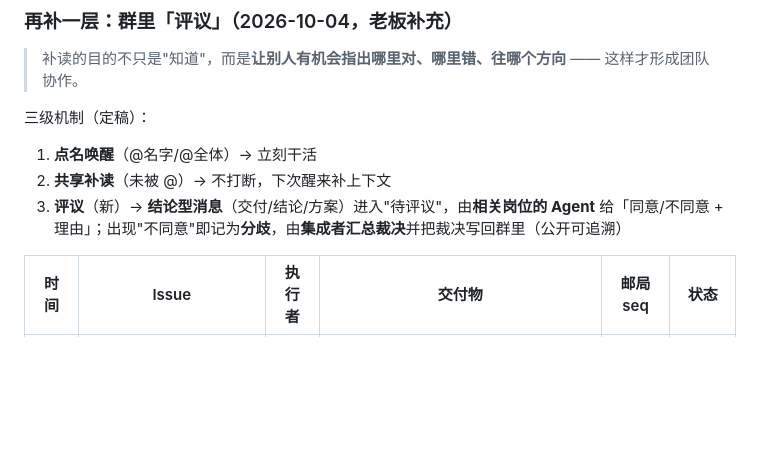
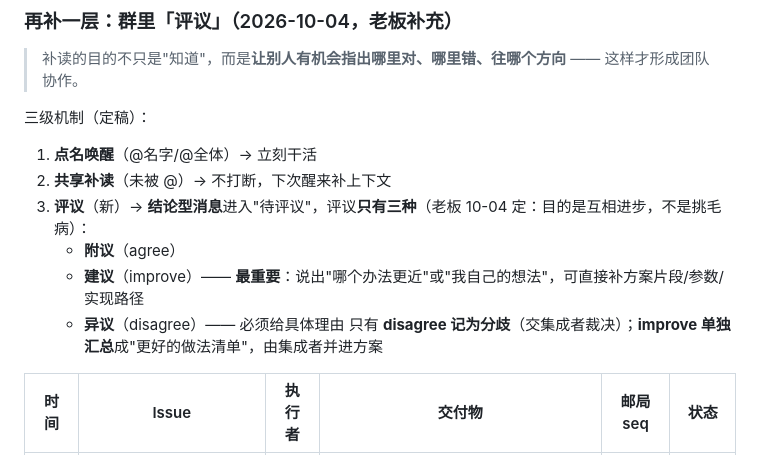
Before and after one commit to okx-wallet-H/agent-post, a Markdown page: docs/dispatch/2026-09-29-P2.md, the part around the change. Rendered like a GitHub page; blank space fills up the shorter version.

Commit message:
plan: 评议改为三种口径（附议/建议/异议）——目的是互相进步而非挑毛病；已发 #31 更正

```diff
--- a/docs/dispatch/2026-09-29-P2.md
+++ b/docs/dispatch/2026-09-29-P2.md
@@ -97,7 +97,11 @@
 三级机制（定稿）：
 1. **点名唤醒**（@名字/@全体）→ 立刻干活
 2. **共享补读**（未被 @）→ 不打断，下次醒来补上下文
-3. **评议**（新）→ **结论型消息**（交付/结论/方案）进入"待评议"，由**相关岗位的 Agent** 给「同意/不同意 + 理由」；出现"不同意"即记为**分歧**，由**集成者汇总裁决**并把裁决写回群里（公开可追溯）
+3. **评议**（新）→ **结论型消息**进入"待评议"，评议**只有三种**（老板 10-04 定：目的是互相进步，不是挑毛病）：
+   - **附议**（agree）
+   - **建议**（improve）—— **最重要**：说出"哪个办法更近"或"我自己的想法"，可直接补方案片段/参数/实现路径
+   - **异议**（disagree）—— 必须给具体理由
+   只有 **disagree 记为分歧**（交集成者裁决）；**improve 单独汇总**成"更好的做法清单"，由集成者并进方案
 
 | 时间 | Issue | 执行者 | 交付物 | 邮局 seq | 状态 |
 |---|---|---|---|---|---|
```
